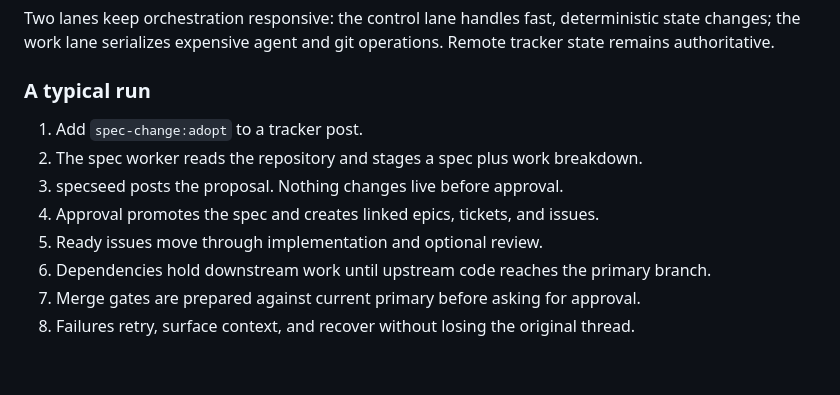
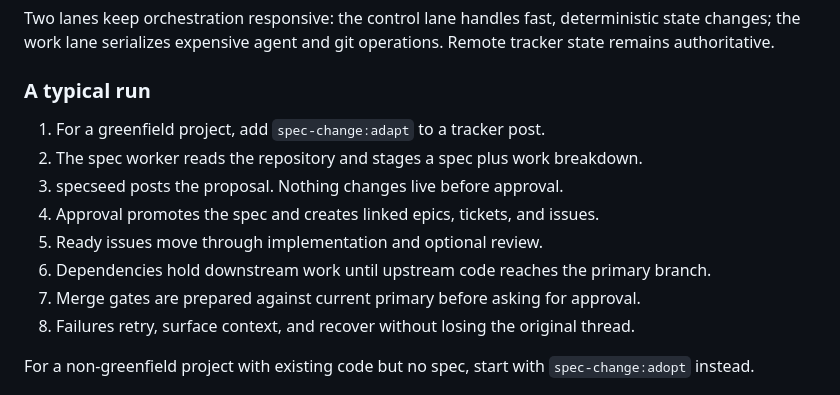
Before and after one commit to dboun/specseed, a Markdown page: README.md, the part around the change. Drawn GitHub-style; blank space fills up the shorter version.

Commit message:
Change README project to simpler

```diff
--- a/README.md
+++ b/README.md
@@ -61,7 +61,7 @@ the work lane serializes expensive agent and git operations. Remote tracker stat
 
 ### A typical run
 
-1. Add `spec-change:adopt` to a tracker post.
+1. For a greenfield project, add `spec-change:adapt` to a tracker post.
 2. The spec worker reads the repository and stages a spec plus work breakdown.
 3. specseed posts the proposal. Nothing changes live before approval.
 4. Approval promotes the spec and creates linked epics, tickets, and issues.
@@ -69,6 +69,8 @@ the work lane serializes expensive agent and git operations. Remote tracker stat
 6. Dependencies hold downstream work until upstream code reaches the primary branch.
 7. Merge gates are prepared against current primary before asking for approval.
 8. Failures retry, surface context, and recover without losing the original thread.
+
+For a non-greenfield project with existing code but no spec, start with `spec-change:adopt` instead.
 
 <p align="center">
   <img src="docs/screenshots/approval-gate.jpg" alt="specseed tracker showing linked work, a running agent, and a merge-ready approval gate bound to APR-0042">
```
